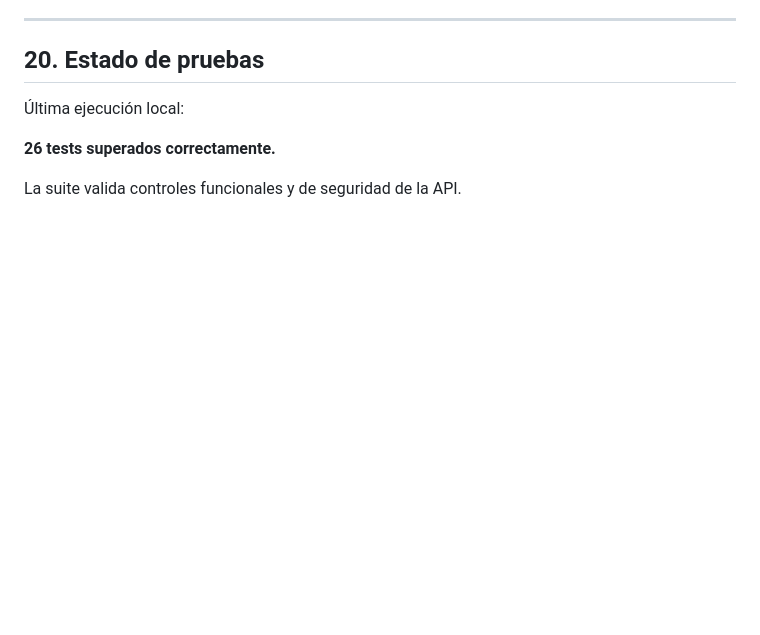
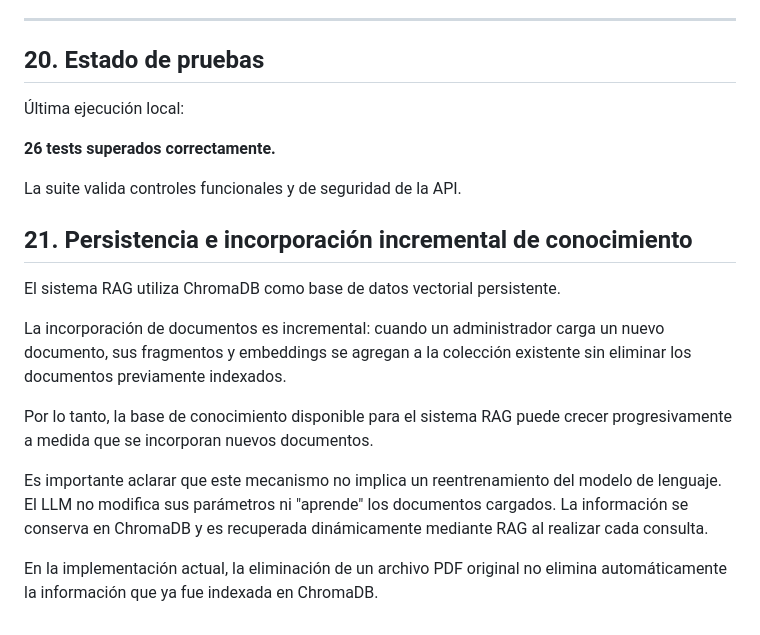
Before and after one commit to delfinoand-dotcom/IANeuro, a Markdown page: README.md, the part around the change. GitHub-like rendering; blank space fills up the shorter version.

Commit message:
Actualiza README con persistencia incremental RAG

```diff
--- a/README.md
+++ b/README.md
@@ -471,3 +471,23 @@ Para un entorno productivo serían necesarios controles adicionales.
 **26 tests superados correctamente.**
 
 La suite valida controles funcionales y de seguridad de la API.
+
+## 21. Persistencia e incorporación incremental de conocimiento
+
+El sistema RAG utiliza ChromaDB como base de datos vectorial persistente.
+
+La incorporación de documentos es incremental: cuando un administrador
+carga un nuevo documento, sus fragmentos y embeddings se agregan a la
+colección existente sin eliminar los documentos previamente indexados.
+
+Por lo tanto, la base de conocimiento disponible para el sistema RAG
+puede crecer progresivamente a medida que se incorporan nuevos documentos.
+
+Es importante aclarar que este mecanismo no implica un reentrenamiento
+del modelo de lenguaje. El LLM no modifica sus parámetros ni "aprende"
+los documentos cargados. La información se conserva en ChromaDB y es
+recuperada dinámicamente mediante RAG al realizar cada consulta.
+
+En la implementación actual, la eliminación de un archivo PDF original
+no elimina automáticamente la información que ya fue indexada en
+ChromaDB.
```
